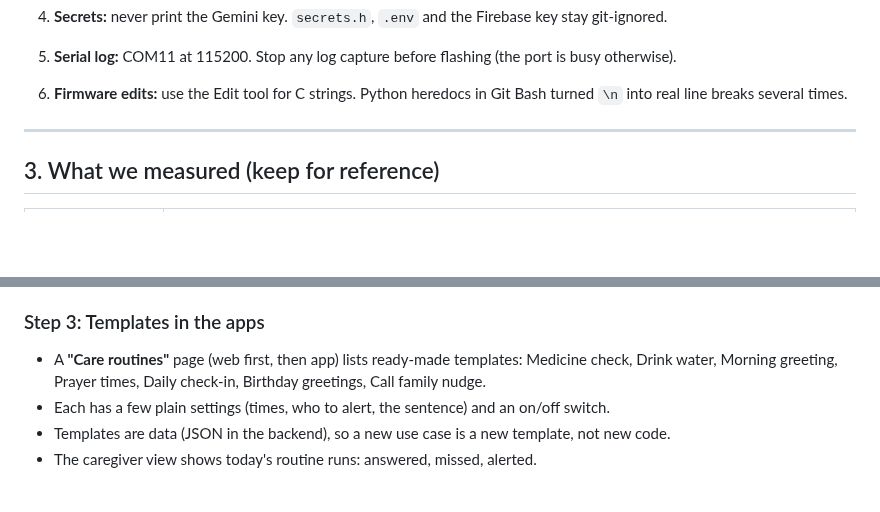
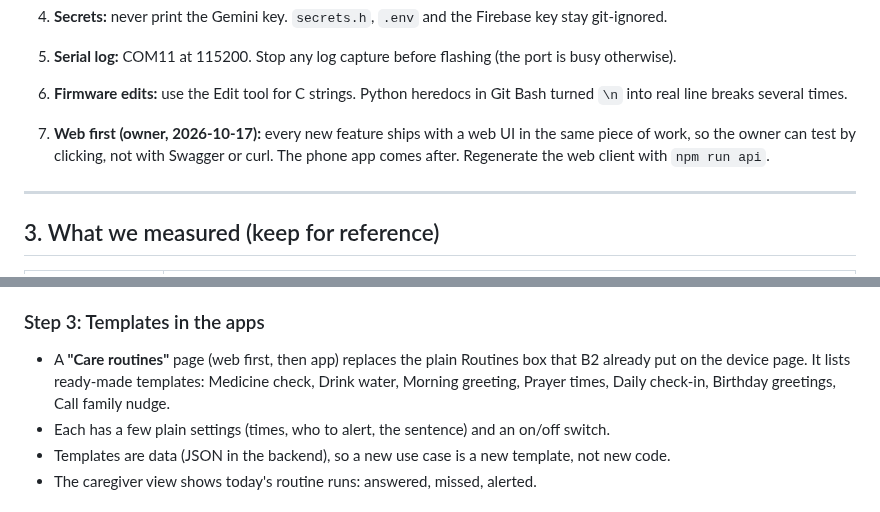
Before and after one commit to majharuli0/smart-speaker-esp32, a Markdown page: docs/NEXT_STEPS.md, 2 parts joined by grey strips. GitHub-like rendering; blank space fills up the shorter version.

```diff
--- a/docs/NEXT_STEPS.md
+++ b/docs/NEXT_STEPS.md
@@ -65,6 +65,7 @@ Everything in the table is **pushed to git and deployed on the cloud** (smart-sp
 4. **Secrets:** never print the Gemini key. `secrets.h`, `.env` and the Firebase key stay git-ignored.
 5. **Serial log:** COM11 at 115200. Stop any log capture before flashing (the port is busy otherwise).
 6. **Firmware edits:** use the Edit tool for C strings. Python heredocs in Git Bash turned `\n` into real line breaks several times.
+7. **Web first (owner, 2026-10-17):** every new feature ships with a web UI in the same piece of work, so the owner can test by clicking, not with Swagger or curl. The phone app comes after. Regenerate the web client with `npm run api`.
 
 ---
 
@@ -278,7 +280,7 @@ The owner's rule: use cases must be **dynamic**, so new ones take little effort.
 - **Quiet hours: not part of B1.** The app's "Quiet hours" setting is about a silent doorbell at night, is still phone-only, and does nothing.
 
 ### Step 3: Templates in the apps
-- A **"Care routines"** page (web first, then app) lists ready-made templates: Medicine check, Drink water, Morning greeting, Prayer times, Daily check-in, Birthday greetings, Call family nudge.
+- A **"Care routines"** page (web first, then app) replaces the plain Routines box that B2 already put on the device page. It lists ready-made templates: Medicine check, Drink water, Morning greeting, Prayer times, Daily check-in, Birthday greetings, Call family nudge.
 - Each has a few plain settings (times, who to alert, the sentence) and an on/off switch.
 - Templates are data (JSON in the backend), so a new use case is a new template, not new code.
 - The caregiver view shows today's routine runs: answered, missed, alerted.
```
Also changed, not shown: other parts of docs/NEXT_STEPS.md (+7 -6 lines).
